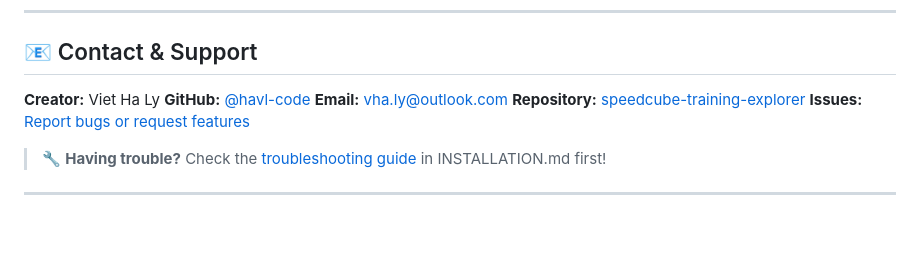
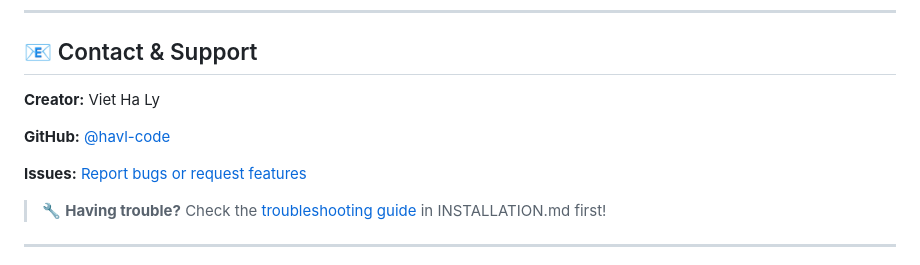
Before and after one commit to havl-code/speedcube-training-explorer, a Markdown page: README.md, the part around the change. Drawn GitHub-style; blank space fills up the shorter version.

Commit message:
docs: update README

```diff
--- a/README.md
+++ b/README.md
@@ -211,9 +211,9 @@ This project is licensed under the MIT License - see the [LICENSE](LICENSE) file
 ## 📧 Contact & Support
 
 **Creator:** Viet Ha Ly
+
 **GitHub:** [@havl-code](https://github.com/havl-code)
-**Email:** [vha.ly@outlook.com](mailto:vha.ly@outlook.com)
-**Repository:** [speedcube-training-explorer](https://github.com/havl-code/speedcube-training-explorer)
+
 **Issues:** [Report bugs or request features](https://github.com/havl-code/speedcube-training-explorer/issues)
 
 > 🔧 **Having trouble?** Check the [troubleshooting guide](INSTALLATION.md#troubleshooting) in INSTALLATION.md first!
```
